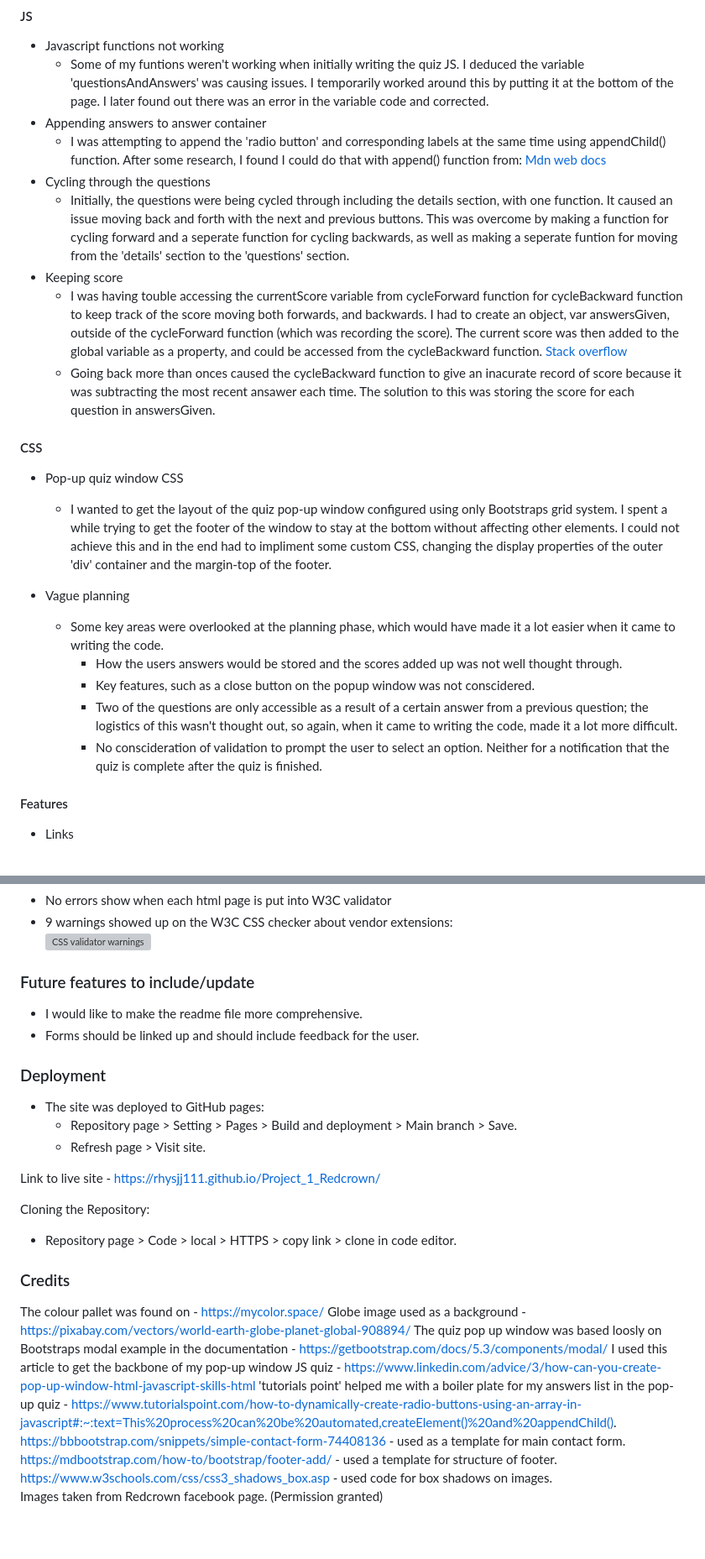
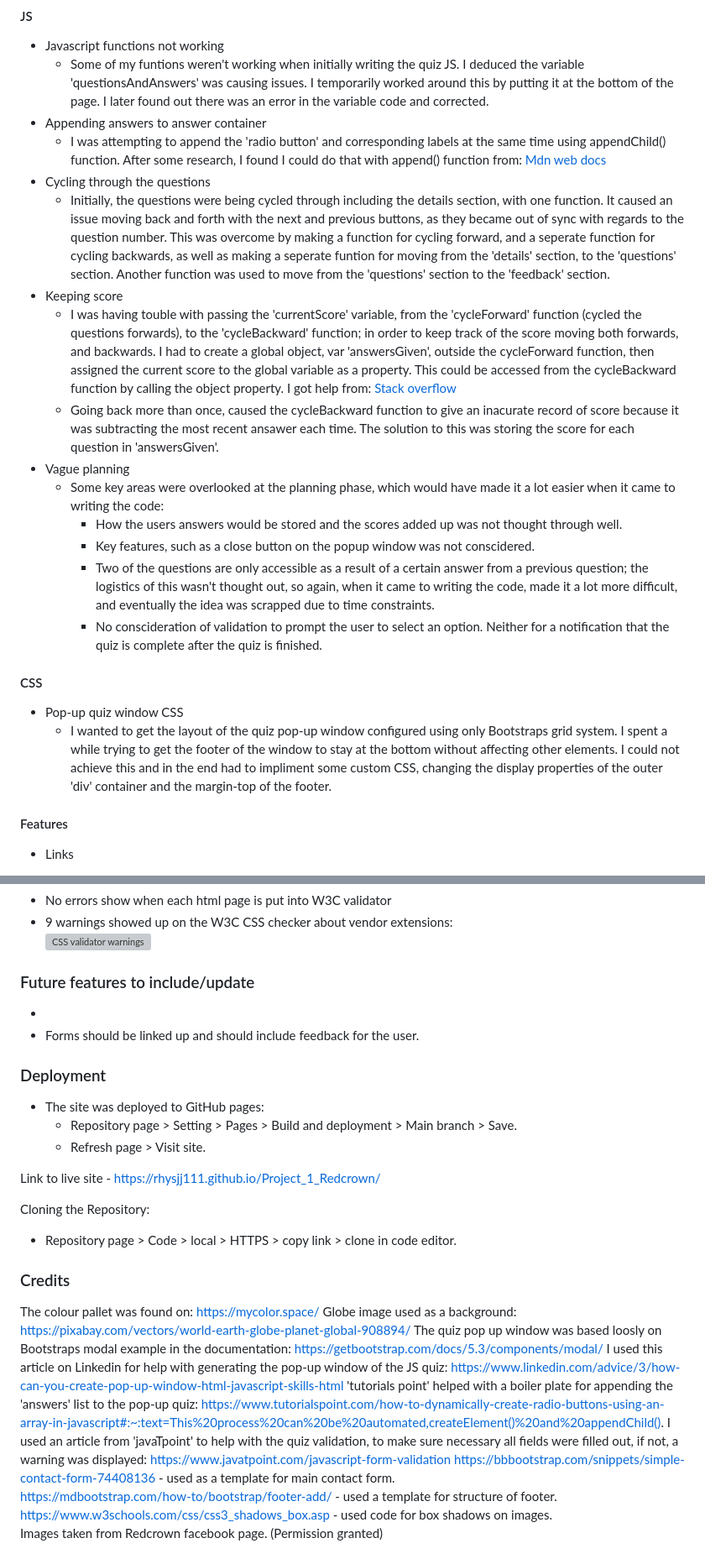
Before and after one commit to rhysjj111/Project_2_portfolio_website, a Markdown page: README.md, 2 parts joined by grey strips. Shown: that part at 84% size. Rendered like a GitHub page; blank space fills up the shorter version; grey boxes are pictures that could not be loaded.

```diff
--- a/README.md
+++ b/README.md
@@ -71,27 +81,22 @@ The colour pallet was found on https://mycolor.space/
 - Appending answers to answer container
   -  I was attempting to append the 'radio button' and corresponding labels at the same time using appendChild() function. After some research, I found I could do that with append() function from: [Mdn web docs](https://developer.mozilla.org/en-US/docs/Web/API/Element/append)
 - Cycling through the questions
-  - Initially, the questions were being cycled through including the details section, with one function. It caused an issue moving back and forth with the next and previous buttons. This was overcome by making a function for cycling forward and a seperate function for cycling backwards, as well as making a seperate funtion for moving from the 'details' section to the 'questions' section.
+  - Initially, the questions were being cycled through including the details section, with one function. It caused an issue moving back and forth with the next and previous buttons, as they became out of sync with regards to the question number. This was overcome by making a function for cycling forward, and a seperate function for cycling backwards, as well as making a seperate funtion for moving from the 'details' section, to the 'questions' section. Another function was used to move from the 'questions' section to the 'feedback' section.
 - Keeping score
-  - I was having touble accessing the currentScore variable from cycleForward function for cycleBackward function to keep track of the score moving both forwards, and backwards. I had to create an object, var answersGiven, outside of the cycleForward function (which was recording the score). The current score was then added to the global variable as a property, and could be accessed from the cycleBackward function. [Stack overflow](https://stackoverflow.com/questions/407048/accessing-variables-from-other-functions-without-using-global-variables)
-  - Going back more than onces caused the cycleBackward function to give an inacurate record of score because it was subtracting the most recent ansawer each time. The solution to this was storing the score for each question in answersGiven.
-
+  - I was having touble with passing the 'currentScore' variable, from the 'cycleForward' function (cycled the questions forwards), to the 'cycleBackward' function; in order to keep track of the score moving both forwards, and backwards. I had to create a global object, var 'answersGiven', outside the cycleForward function, then assigned the current score to the global variable as a property. This could be accessed from the cycleBackward function by calling the object property. I got help from: [Stack overflow](https://stackoverflow.com/questions/407048/accessing-variables-from-other-functions-without-using-global-variables)
+  - Going back more than once, caused the cycleBackward function to give an inacurate record of score because it was subtracting the most recent ansawer each time. The solution to this was storing the score for each question in 'answersGiven'.
+- Vague planning
+  - Some key areas were overlooked at the planning phase, which would have made it a lot easier when it came to writing the code:
+    - How the users answers would be stored and the scores added up was not thought through well.
+    - Key features, such as a close button on the popup window was not conscidered.
+    - Two of the questions are only accessible as a result of a certain answer from a previous question; the logistics of this wasn't thought out, so again, when it came to writing the code, made it a lot more difficult, and eventually the idea was scrapped due to time constraints.
+    - No conscideration of validation to prompt the user to select an option. Neither for a notification that the quiz is complete after the quiz is finished.
 
 #### CSS
-
-
-
 - Pop-up quiz window CSS
   - I wanted to get the layout of the quiz pop-up window configured using only Bootstraps grid system. I spent a while trying to get the footer of the window to stay at the bottom without affecting other elements. I could not achieve this and in the end had to impliment some custom CSS, changing the display properties of the outer 'div' container and the margin-top of the footer.
 
 
-
-- Vague planning
-  - Some key areas were overlooked at the planning phase, which would have made it a lot easier when it came to writing the code.
-    - How the users answers would be stored and the scores added up was not well thought through.
-    - Key features, such as a close button on the popup window was not conscidered.
-    - Two of the questions are only accessible as a result of a certain answer from a previous question; the logistics of this wasn't thought out, so again, when it came to writing the code, made it a lot more difficult.
-    - No conscideration of validation to prompt the user to select an option. Neither for a notification that the quiz is complete after the quiz is finished.
 
 
 
@@ -112,10 +117,8 @@ The colour pallet was found on https://mycolor.space/
 
 ### Future features to include/update
 
-- I would like to make the readme file more comprehensive.
+-
 - Forms should be linked up and should include feedback for the user.
-
-
 
 ### Deployment
 - The site was deployed to GitHub pages:
@@ -128,11 +131,12 @@ Cloning the Repository:
   - Repository page > Code > local > HTTPS > copy link > clone in code editor.
 
 ### Credits
-The colour pallet was found on - https://mycolor.space/
-Globe image used as a background - https://pixabay.com/vectors/world-earth-globe-planet-global-908894/
-The quiz pop up window was based loosly on Bootstraps modal example in the documentation - https://getbootstrap.com/docs/5.3/components/modal/
-I used this article to get the backbone of my pop-up window JS quiz - https://www.linkedin.com/advice/3/how-can-you-create-pop-up-window-html-javascript-skills-html
-'tutorials point' helped me with a boiler plate for my answers list in the pop-up quiz - https://www.tutorialspoint.com/how-to-dynamically-create-radio-buttons-using-an-array-in-javascript#:~:text=This%20process%20can%20be%20automated,createElement()%20and%20appendChild().
+The colour pallet was found on: https://mycolor.space/
+Globe image used as a background: https://pixabay.com/vectors/world-earth-globe-planet-global-908894/
+The quiz pop up window was based loosly on Bootstraps modal example in the documentation: https://getbootstrap.com/docs/5.3/components/modal/
+I used this article on Linkedin for help with generating the pop-up window of the JS quiz: https://www.linkedin.com/advice/3/how-can-you-create-pop-up-window-html-javascript-skills-html
+'tutorials point' helped with a boiler plate for appending the 'answers' list to the pop-up quiz: https://www.tutorialspoint.com/how-to-dynamically-create-radio-buttons-using-an-array-in-javascript#:~:text=This%20process%20can%20be%20automated,createElement()%20and%20appendChild().
+I used an article from 'javaTpoint' to help with the quiz validation, to make sure necessary all fields were filled out, if not, a warning was displayed: https://www.javatpoint.com/javascript-form-validation
 https://bbbootstrap.com/snippets/simple-contact-form-74408136 - used as a template for main contact form.
 https://mdbootstrap.com/how-to/bootstrap/footer-add/ - used a template for structure of footer.
 https://www.w3schools.com/css/css3_shadows_box.asp - used code for box shadows on images.
```
Also changed, not shown: other parts of README.md (+20 -10 lines), assets/images/calculator_casestudy.png (added), assets/images/casestudyjandj.png (added), assets/images/images.jpg (deleted), assets/images/personalphoto.jpg (added), assets/images/redwood_casestudy.png (added), 3 other files.
